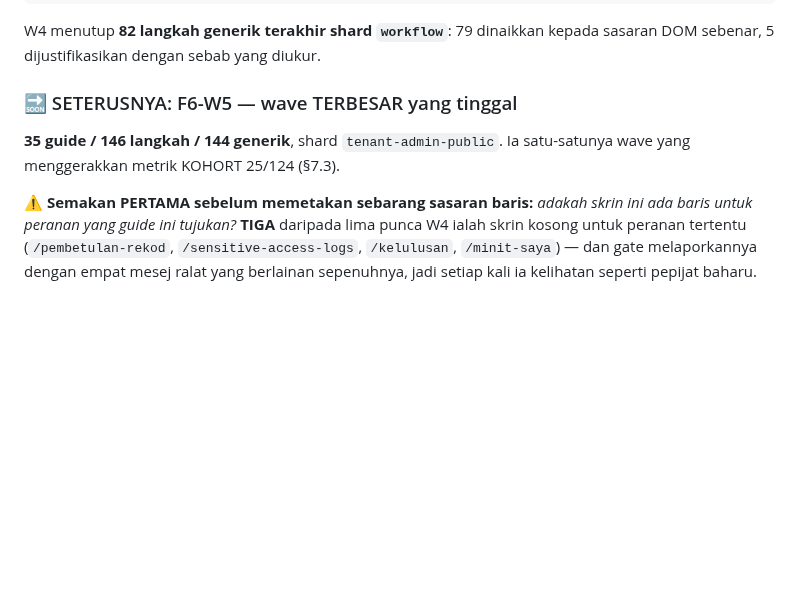
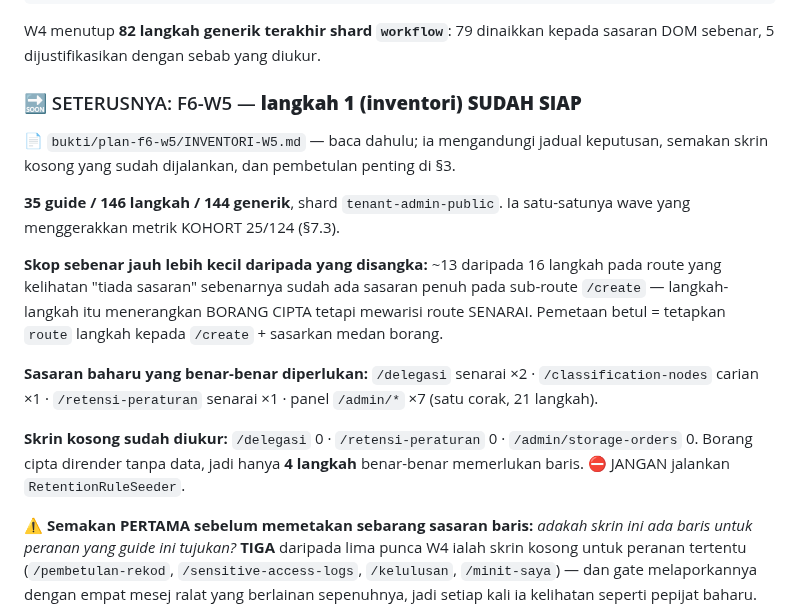
Before and after one commit to hakimalek27/Sistem-Pengurusan-Dokumen-Masjid, a Markdown page: HANDOVER.md, the part around the change. GitHub-like rendering; blank space fills up the shorter version.

Commit message:
docs(handover): F6-W5 langkah 1 siap — skop sebenar jauh lebih kecil daripada disangka
Co-Authored-By: Claude Opus 5 (1M context) <noreply@anthropic.com>
Claude-Session: https://claude.ai/code/session_01VcqkMaF7RVVE9p1teWg72T

```diff
--- a/HANDOVER.md
+++ b/HANDOVER.md
@@ -18,10 +18,25 @@ smoke 9/9 · health OK · /up 200 · 8/8 container · failed_jobs 0 · cakera 61
 W4 menutup **82 langkah generik terakhir shard `workflow`**: 79 dinaikkan kepada sasaran DOM
 sebenar, 5 dijustifikasikan dengan sebab yang diukur.
 
-### 🔜 SETERUSNYA: F6-W5 — wave TERBESAR yang tinggal
+### 🔜 SETERUSNYA: F6-W5 — **langkah 1 (inventori) SUDAH SIAP**
+
+📄 `bukti/plan-f6-w5/INVENTORI-W5.md` — baca dahulu; ia mengandungi jadual keputusan,
+semakan skrin kosong yang sudah dijalankan, dan pembetulan penting di §3.
 
 **35 guide / 146 langkah / 144 generik**, shard `tenant-admin-public`. Ia satu-satunya wave
 yang menggerakkan metrik KOHORT 25/124 (§7.3).
+
+**Skop sebenar jauh lebih kecil daripada yang disangka:** ~13 daripada 16 langkah pada route
+yang kelihatan "tiada sasaran" sebenarnya sudah ada sasaran penuh pada sub-route `/create` —
+langkah-langkah itu menerangkan BORANG CIPTA tetapi mewarisi route SENARAI. Pemetaan betul =
+tetapkan `route` langkah kepada `/create` + sasarkan medan borang.
+
+**Sasaran baharu yang benar-benar diperlukan:** `/delegasi` senarai ×2 · `/classification-nodes`
+carian ×1 · `/retensi-peraturan` senarai ×1 · panel `/admin/*` ×7 (satu corak, 21 langkah).
+
+**Skrin kosong sudah diukur:** `/delegasi` 0 · `/retensi-peraturan` 0 ·
+`/admin/storage-orders` 0. Borang cipta dirender tanpa data, jadi hanya **4 langkah**
+benar-benar memerlukan baris. ⛔ JANGAN jalankan `RetentionRuleSeeder`.
 
 ⚠️ **Semakan PERTAMA sebelum memetakan sebarang sasaran baris:** *adakah skrin ini ada baris
 untuk peranan yang guide ini tujukan?* **TIGA** daripada lima punca W4 ialah skrin kosong
```
